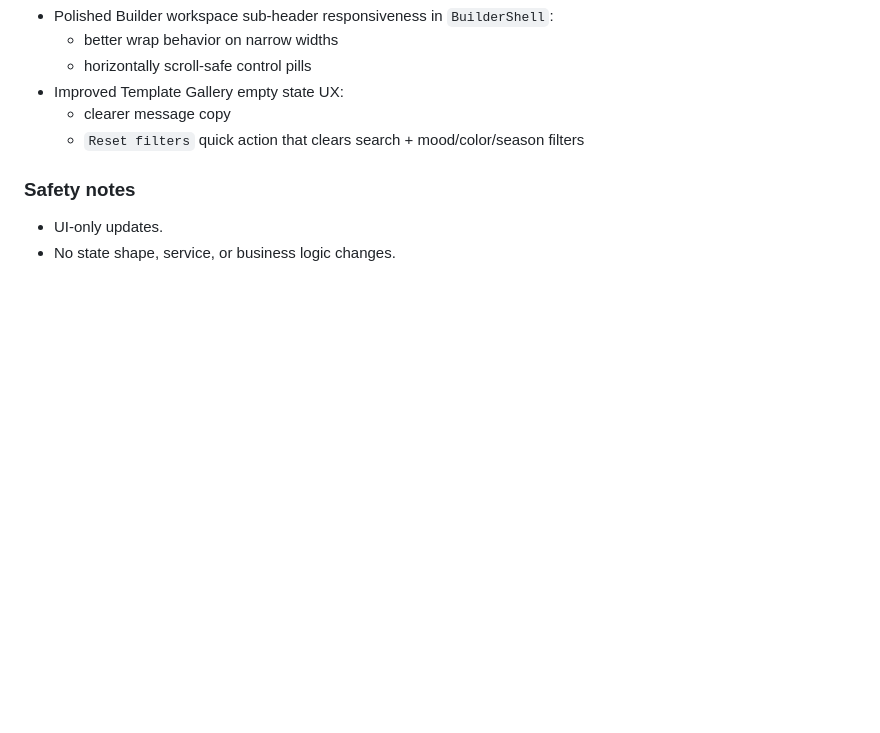
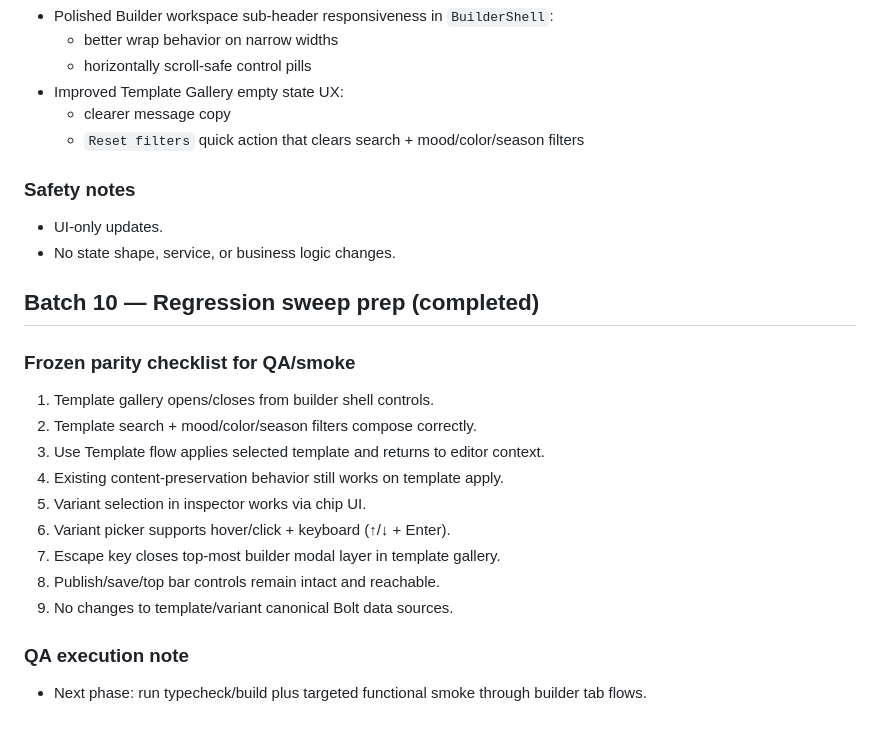
Before and after one commit to jeanericgagnon/social-study-site, a Markdown page: wedding-site-bolt-builder-migration-plan.md, the part around the change. Drawn GitHub-style; blank space fills up the shorter version.

Commit message:
builder: batch 10 freeze parity checklist for QA

```diff
--- a/wedding-site-bolt-builder-migration-plan.md
+++ b/wedding-site-bolt-builder-migration-plan.md
@@ -201,3 +201,19 @@
 ### Safety notes
 - UI-only updates.
 - No state shape, service, or business logic changes.
+
+## Batch 10 — Regression sweep prep (completed)
+
+### Frozen parity checklist for QA/smoke
+1. Template gallery opens/closes from builder shell controls.
+2. Template search + mood/color/season filters compose correctly.
+3. Use Template flow applies selected template and returns to editor context.
+4. Existing content-preservation behavior still works on template apply.
+5. Variant selection in inspector works via chip UI.
+6. Variant picker supports hover/click + keyboard (↑/↓ + Enter).
+7. Escape key closes top-most builder modal layer in template gallery.
+8. Publish/save/top bar controls remain intact and reachable.
+9. No changes to template/variant canonical Bolt data sources.
+
+### QA execution note
+- Next phase: run typecheck/build plus targeted functional smoke through builder tab flows.
```
